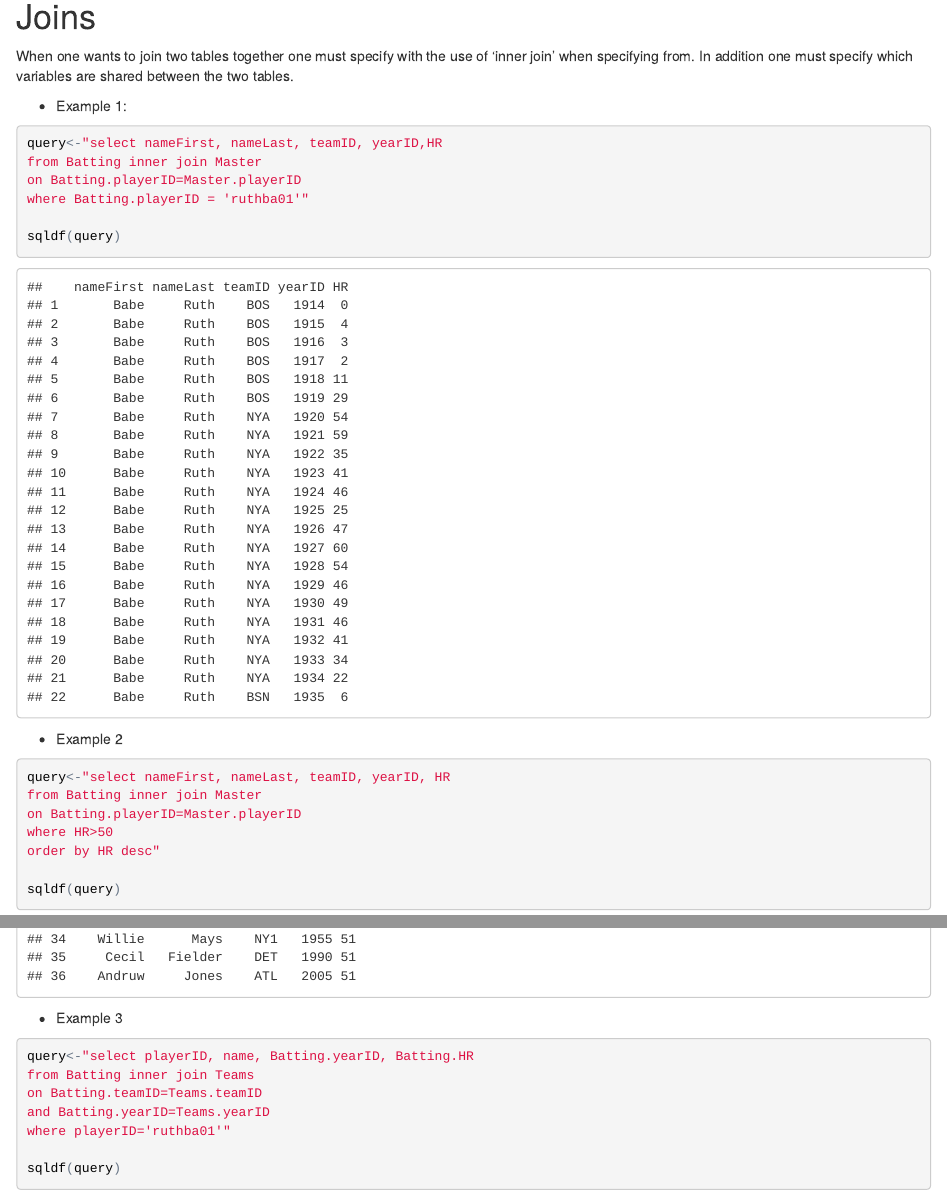
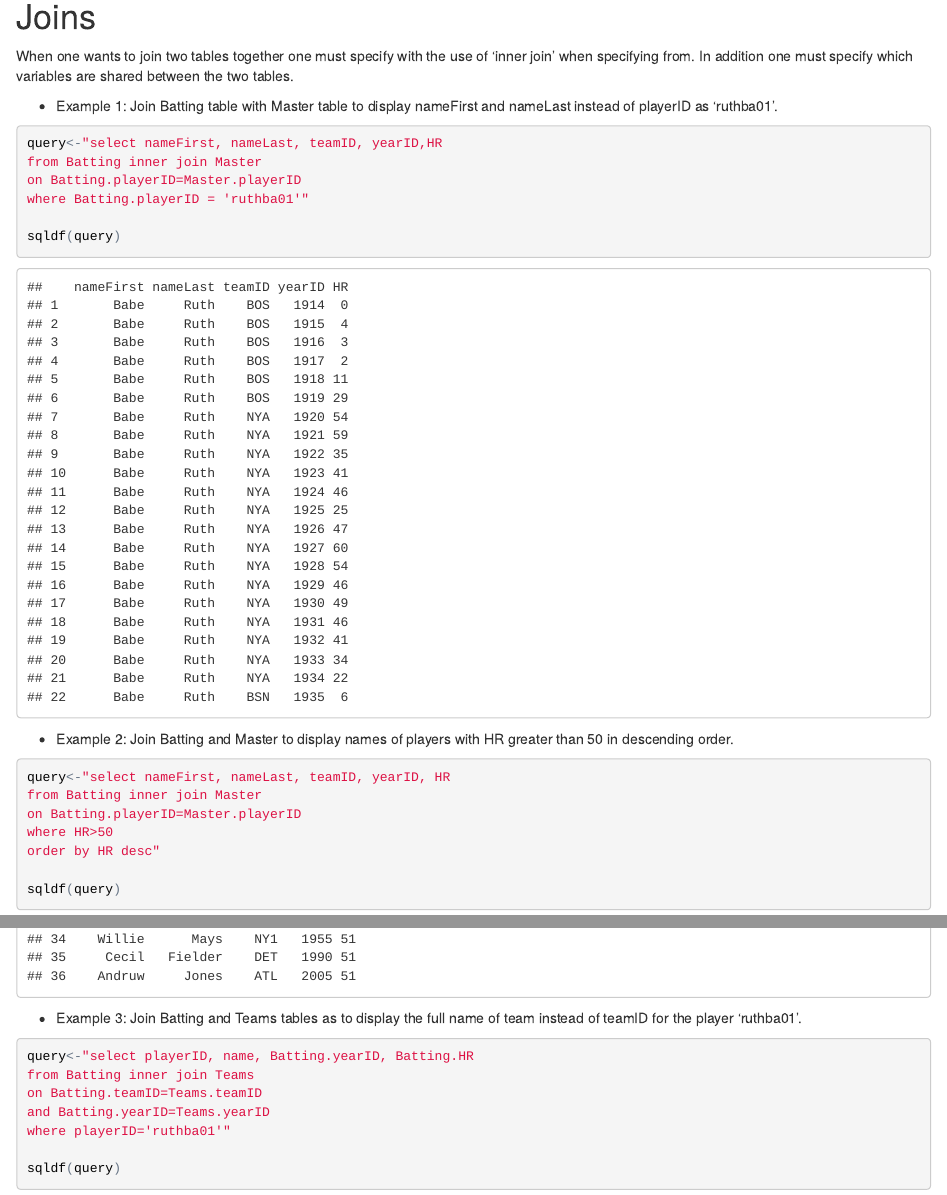
Before and after one commit to gbernick/website, an R Markdown document (index.Rmd): the page in a window 1100 px wide, from 6140 px down, and a second part further down, joined at a grey line. The pictures show the output file index.html that the author committed with the source, opened offline.

Commit message:
Touch up

````diff
--- a/index.Rmd
+++ b/index.Rmd
@@ -110,7 +110,7 @@ sqldf(query)
 
 When one wants to join two tables together one must specify with the use of 'inner join' when specifying from. In addition one must specify which variables are shared between the two tables.
 
-* Example 1:
+* Example 1: Join Batting table with Master table to display nameFirst and nameLast instead of playerID as 'ruthba01'.
 ```{r}
 query<-"select nameFirst, nameLast, teamID, yearID,HR
 from Batting inner join Master
@@ -120,7 +120,7 @@ where Batting.playerID = 'ruthba01'"
 sqldf(query)
 ```
 
-* Example 2
+* Example 2: Join Batting and Master to display names of players with HR greater than 50 in descending order.
 ```{r}
 query<-"select nameFirst, nameLast, teamID, yearID, HR
 from Batting inner join Master
@@ -131,7 +131,7 @@ order by HR desc"
 sqldf(query)
 ```
 
-* Example 3
+* Example 3: Join Batting and Teams tables as to display the full name of team instead of teamID for the player 'ruthba01'.
 ```{r}
 query<-"select playerID, name, Batting.yearID, Batting.HR
 from Batting inner join Teams
````
Also changed, not shown: index.html.
